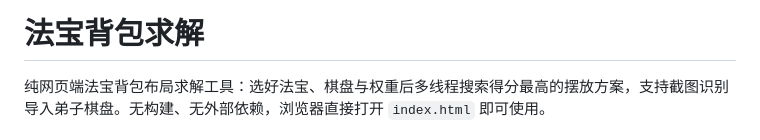
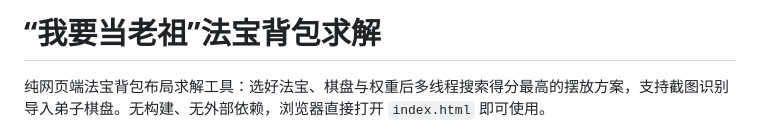
Before and after one commit to q43353646/knapsack-solver-v2, a Markdown page: README.md, the part around the change. GitHub-like rendering.

```diff
--- a/README.md
+++ b/README.md
@@ -1,4 +1,4 @@
-# 法宝背包求解
+# “我要当老祖”法宝背包求解
 
 纯网页端法宝背包布局求解工具：选好法宝、棋盘与权重后多线程搜索得分最高的摆放方案，支持截图识别导入弟子棋盘。无构建、无外部依赖，浏览器直接打开 `index.html` 即可使用。
 
```
